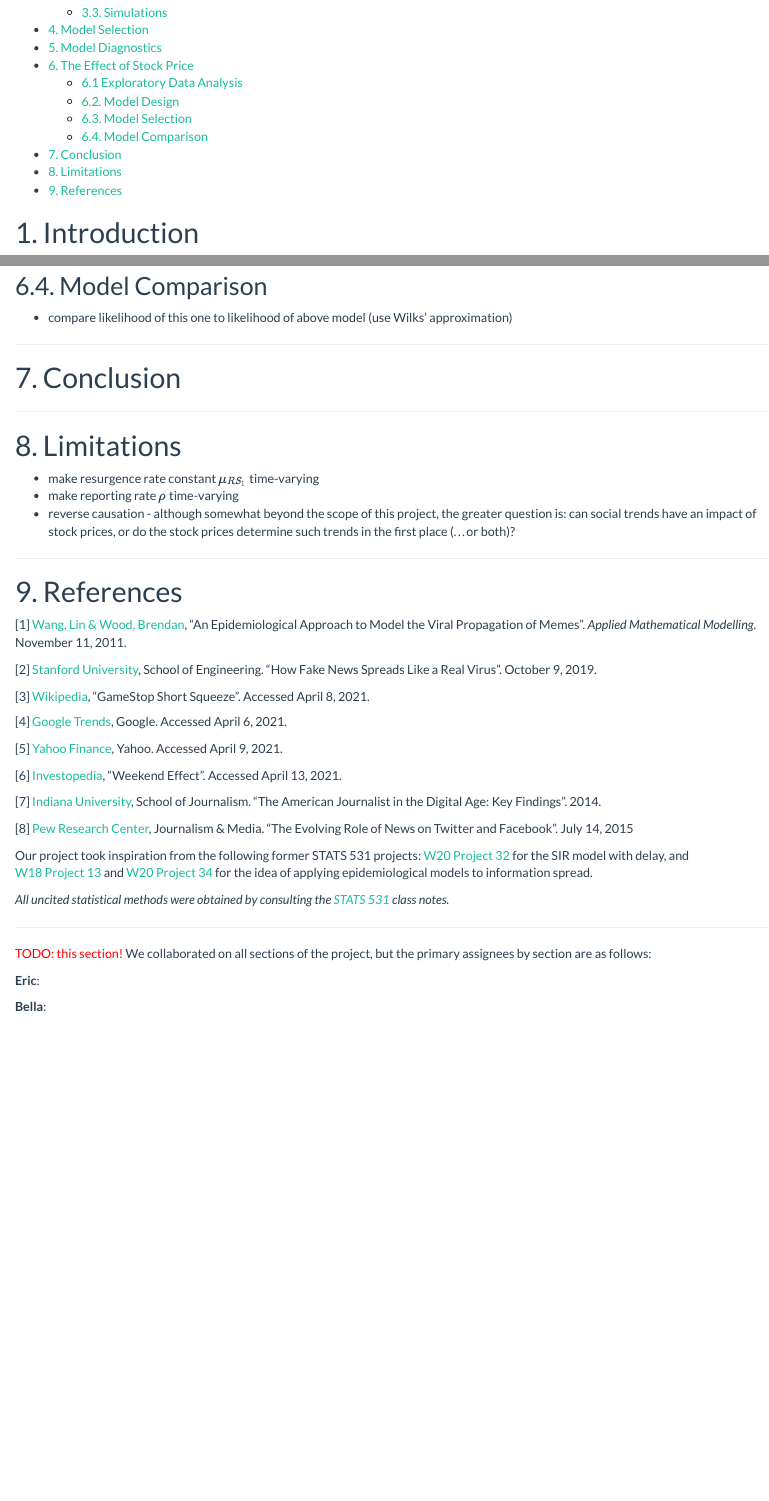
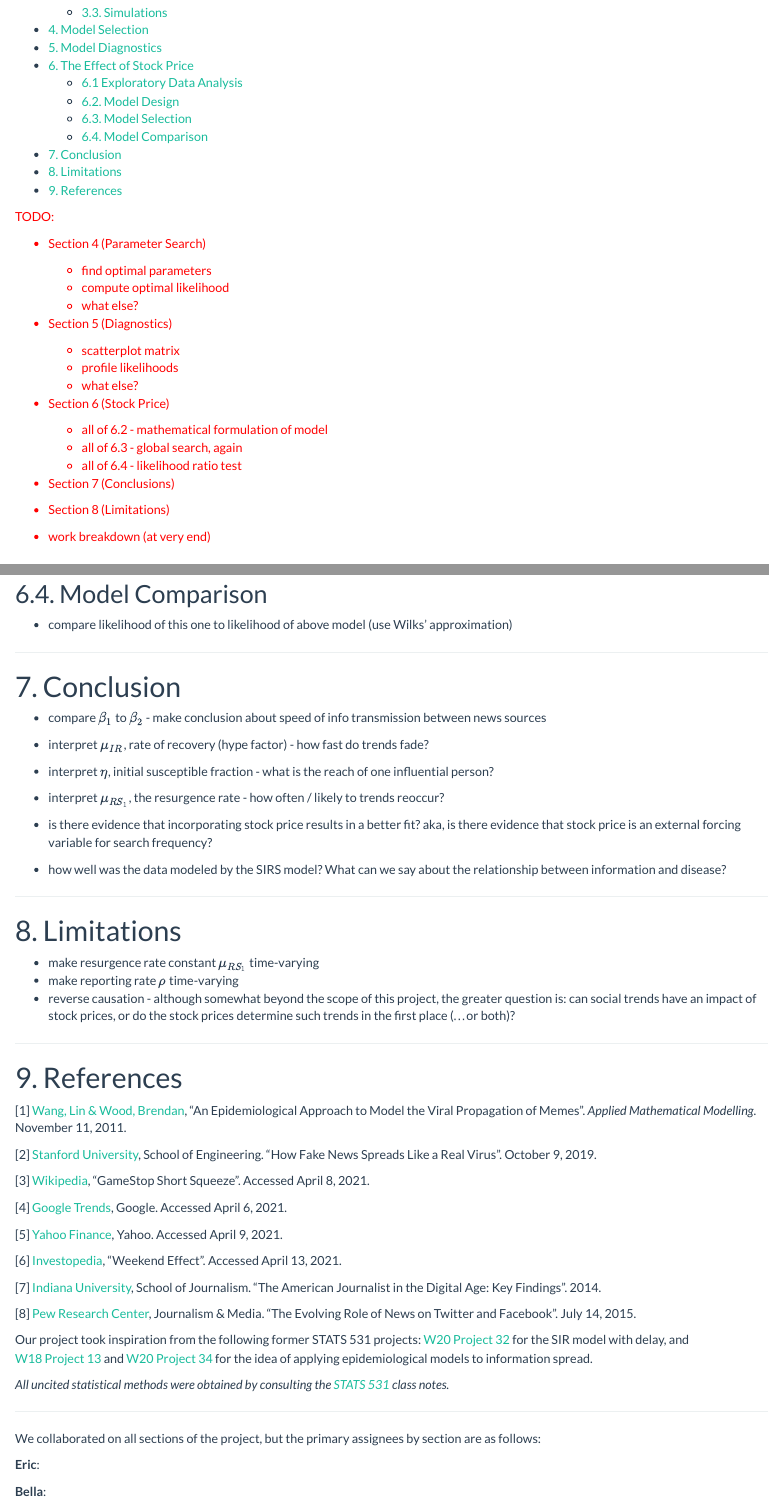
Before and after one commit to ericch99/gme-pomp, an R Markdown document (final.Rmd): the page in a window 1100 px wide, from 340 px down, and a second part further down, joined at a grey line. The pictures show the output file final.html that the author committed with the source, opened offline.

Commit message:
added some TODOs

````diff
--- a/final.Rmd
+++ b/final.Rmd
@@ -35,6 +35,34 @@ registerDoRNG(12345678)
 read_csv('gme.csv') -> gme
 read_csv('price.csv') -> price
 ```
+
+
+<div style='color:red'>
+TODO:
+
+- Section 4 (Parameter Search)
+  * find optimal parameters
+  * compute optimal likelihood
+  * what else?
+
+- Section 5 (Diagnostics)
+  * scatterplot matrix
+  * profile likelihoods
+  * what else?
+
+- Section 6 (Stock Price)
+  * all of 6.2 - mathematical formulation of model
+  * all of 6.3 - global search, again
+  * all of 6.4 - likelihood ratio test
+
+- Section 7 (Conclusions)
+
+- Section 8 (Limitations)
+
+- work breakdown (at very end)
+</div>
+
+
 
 # 1. Introduction
 
@@ -267,6 +295,15 @@ We see that the search frequency of the term "gme" is most significantly correla
 
 # 7. Conclusion
 
+* compare $\beta_1$ to $\beta_2$ - make conclusion about speed of info transmission between news sources
+* interpret $\mu_{IR}$, rate of recovery (hype factor) - how fast do trends fade?
+* interpret $\eta$, initial susceptible fraction - what is the reach of one influential person?
+* interpret $\mu_{RS_1}$, the resurgence rate - how often / likely to trends reoccur?
+
+* is there evidence that incorporating stock price results in a better fit? aka, is there evidence that stock price is an external forcing variable for search frequency?
+
+* how well was the data modeled by the SIRS model? What can we say about the relationship between information and disease?
+
 ------------
 
 # 8. Limitations
@@ -301,7 +338,6 @@ Our project took inspiration from the following former STATS 531 projects: [W20
 
 ----
 
-<span style='color:red'>TODO: this section!</span>
 We collaborated on all sections of the project, but the primary assignees by section are as follows:
 
 **Eric**:
````
Also changed, not shown: final.html.
